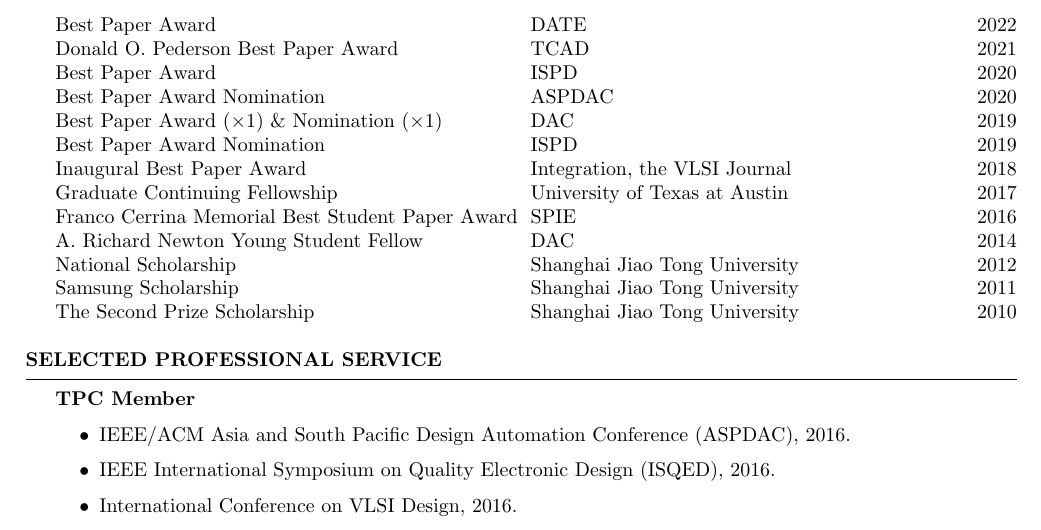
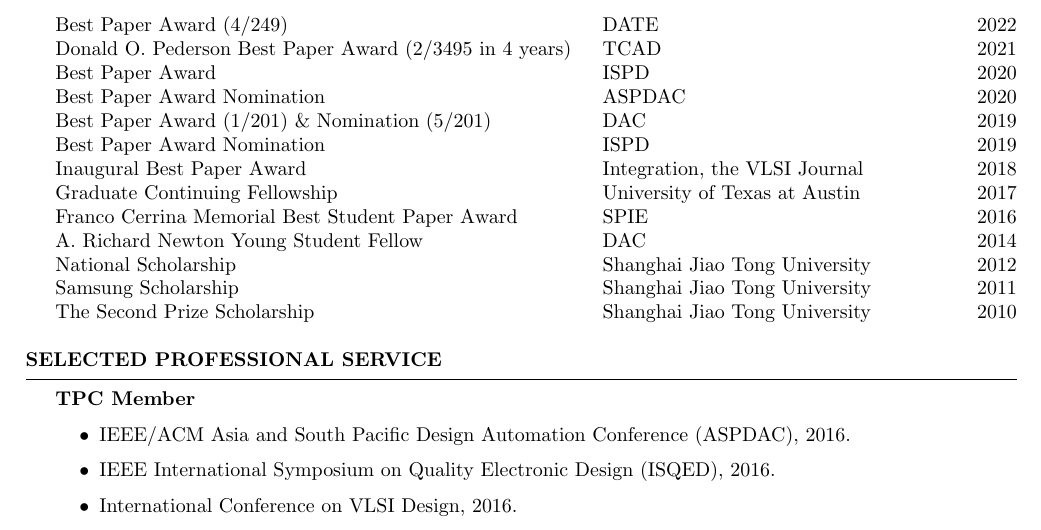
Before and after one commit to limbo018/limbo018.github.io, a LaTeX CV (cv_yibo/cv_short.tex, which reads cv_yibo/doc/award.tex): part of page 2 of 2, cut so that both start at the same text. Compiled offline with pdfLaTeX.

Commit message:
update cv

```diff
--- a/cv_yibo/doc/award.tex
+++ b/cv_yibo/doc/award.tex
@@ -1,12 +1,12 @@
 
 \begin{rSection}{Awards and Honors}
 \begin{tabbing}
-\hspace{3.3in}\= \hspace{3.1in}\= \kill
-Best Paper Award \> DATE \> 2022 \\
-Donald O. Pederson Best Paper Award \> TCAD \> 2021 \\
+\hspace{3.8in}\= \hspace{2.6in}\= \kill
+Best Paper Award (4/249) \> DATE \> 2022 \\
+Donald O. Pederson Best Paper Award (2/3495 in 4 years) \> TCAD \> 2021 \\
 Best Paper Award \> ISPD \> 2020 \\
 Best Paper Award Nomination \> ASPDAC \> 2020 \\
-Best Paper Award ($\times 1$) \& Nomination ($\times 1$) \> DAC \> 2019 \\
+Best Paper Award (1/201) \& Nomination (5/201) \> DAC \> 2019 \\
 Best Paper Award Nomination \> ISPD \> 2019 \\
 Inaugural Best Paper Award \> Integration, the VLSI Journal \> 2018 \\
 Graduate Continuing Fellowship \> University of Texas at Austin \> 2017 \\
```
Also changed, not shown: cv_yibo_cn/doc/award.tex (+4 -4 lines), cv_yibo/cv_yibo.pdf, cv_yibo_cn/cv_yibo.pdf.
